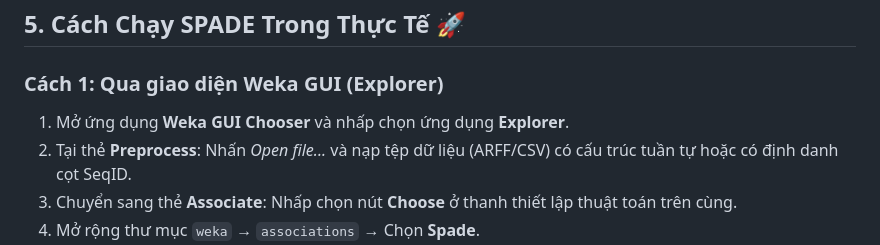
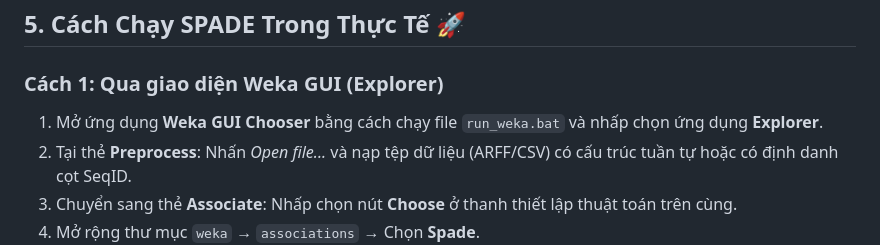
Before and after one commit to FinDaHuman/weka-spade, a Markdown page: README.md, the part around one of its changes. GitHub-like rendering.

Commit message:
Fix formatting and enhance instructions in README
Updated README to correct formatting and improve clarity.

```diff
--- a/README.md
+++ b/README.md
@@ -71,7 +71,7 @@ SPADE cho phép cấu hình can thiệp qua giao diện người dùng Weka ho
 
 ### Cách 1: Qua giao diện Weka GUI (Explorer)
 
-1. Mở ứng dụng **Weka GUI Chooser** và nhấp chọn ứng dụng **Explorer**.
+1. Mở ứng dụng **Weka GUI Chooser** bằng cách chạy file `run_weka.bat` và nhấp chọn ứng dụng **Explorer**.
 2. Tại thẻ **Preprocess**: Nhấn _Open file..._ và nạp tệp dữ liệu (ARFF/CSV) có cấu trúc tuần tự hoặc có định danh cọt SeqID.
 3. Chuyển sang thẻ **Associate**: Nhấp chọn nút **Choose** ở thanh thiết lập thuật toán trên cùng.
 4. Mở rộng thư mục `weka` → `associations` → Chọn **Spade**.
```
Also changed, not shown: other parts of README.md (+1 -1 lines).
